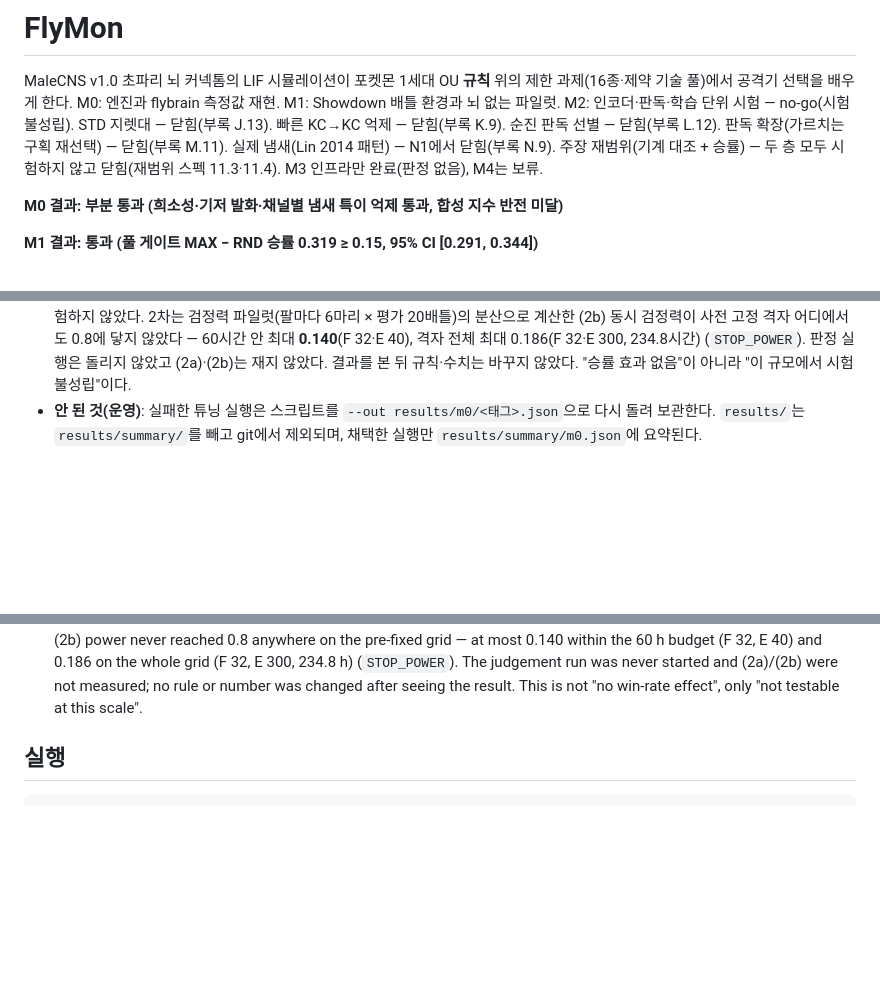
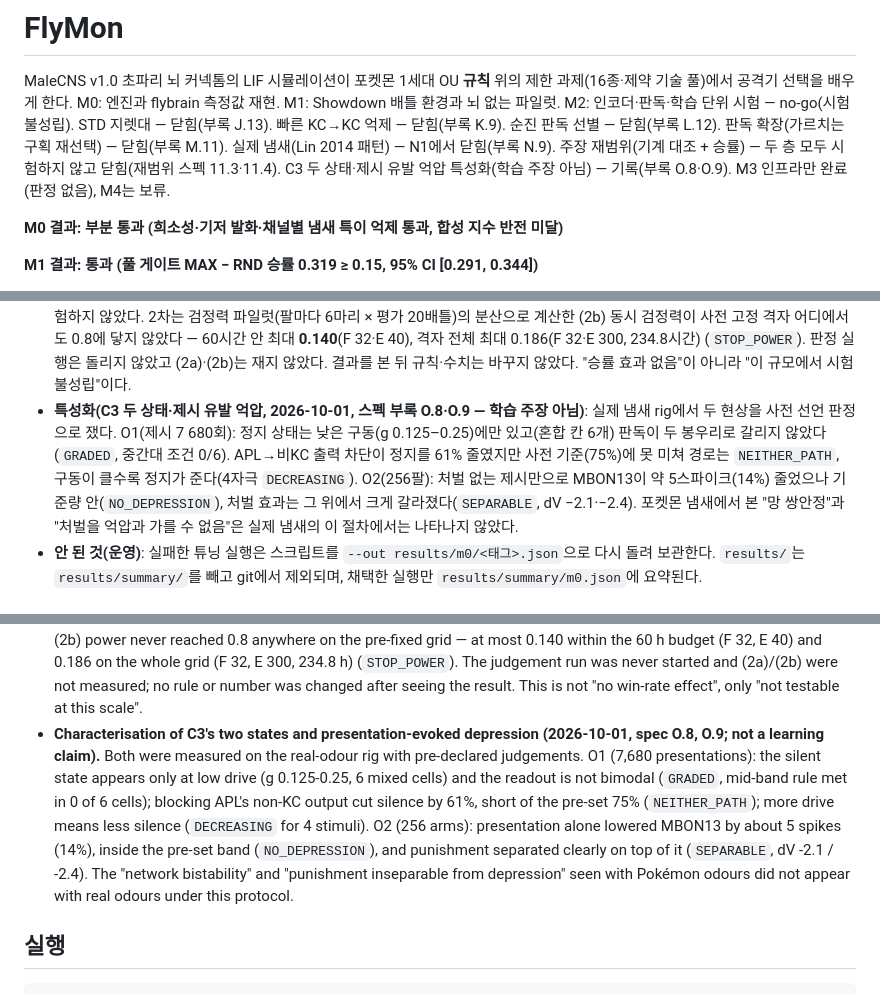
Before and after one commit to lyutvs/flymon, a Markdown page: README.md, 3 parts joined by grey strips. Rendered like a GitHub page; blank space fills up the shorter version.

Commit message:
docs(readme): appendix O ledger (ko/en) — O1 GRADED / NEITHER_PATH / DECREASING, O2 NO_DEPRESSION / SEPARABLE; M2 summary line

```diff
--- a/README.md
+++ b/README.md
@@ -2,7 +2,7 @@
 
 MaleCNS v1.0 초파리 뇌 커넥톰의 LIF 시뮬레이션이 포켓몬 1세대 OU **규칙** 위의 제한 과제(16종·제약 기술 풀)에서 공격기 선택을 배우게 한다.
 M0: 엔진과 flybrain 측정값 재현. M1: Showdown 배틀 환경과 뇌 없는 파일럿.
-M2: 인코더·판독·학습 단위 시험 — no-go(시험 불성립). STD 지렛대 — 닫힘(부록 J.13). 빠른 KC→KC 억제 — 닫힘(부록 K.9). 순진 판독 선별 — 닫힘(부록 L.12). 판독 확장(가르치는 구획 재선택) — 닫힘(부록 M.11). 실제 냄새(Lin 2014 패턴) — N1에서 닫힘(부록 N.9). 주장 재범위(기계 대조 + 승률) — 두 층 모두 시험하지 않고 닫힘(재범위 스펙 11.3·11.4). M3 인프라만 완료(판정 없음), M4는 보류.
+M2: 인코더·판독·학습 단위 시험 — no-go(시험 불성립). STD 지렛대 — 닫힘(부록 J.13). 빠른 KC→KC 억제 — 닫힘(부록 K.9). 순진 판독 선별 — 닫힘(부록 L.12). 판독 확장(가르치는 구획 재선택) — 닫힘(부록 M.11). 실제 냄새(Lin 2014 패턴) — N1에서 닫힘(부록 N.9). 주장 재범위(기계 대조 + 승률) — 두 층 모두 시험하지 않고 닫힘(재범위 스펙 11.3·11.4). C3 두 상태·제시 유발 억압 특성화(학습 주장 아님) — 기록(부록 O.8·O.9). M3 인프라만 완료(판정 없음), M4는 보류.
 
 **M0 결과: 부분 통과 (희소성·기저 발화·채널별 냄새 특이 억제 통과, 합성 지수 반전 미달)**
 
@@ -170,6 +170,10 @@ M2: 인코더·판독·학습 단위 시험 — no-go(시험 불성립). STD 지
   2차는 검정력 파일럿(팔마다 6마리 × 평가 20배틀)의 분산으로 계산한 (2b) 동시 검정력이 사전 고정 격자 어디에서도 0.8에 닿지 않았다 — 60시간 안 최대 **0.140**(F 32·E 40),
   격자 전체 최대 0.186(F 32·E 300, 234.8시간) (`STOP_POWER`). 판정 실행은 돌리지 않았고 (2a)·(2b)는 재지 않았다. 결과를 본 뒤 규칙·수치는 바꾸지 않았다.
   "승률 효과 없음"이 아니라 "이 규모에서 시험 불성립"이다.
+- **특성화(C3 두 상태·제시 유발 억압, 2026-10-01, 스펙 부록 O.8·O.9 — 학습 주장 아님)**: 실제 냄새 rig에서 두 현상을 사전 선언 판정으로 쟀다.
+  O1(제시 7 680회): 정지 상태는 낮은 구동(g 0.125–0.25)에만 있고(혼합 칸 6개) 판독이 두 봉우리로 갈리지 않았다(`GRADED`, 중간대 조건 0/6). APL→비KC 출력 차단이 정지를 61% 줄였지만
+  사전 기준(75%)에 못 미쳐 경로는 `NEITHER_PATH`, 구동이 클수록 정지가 준다(4자극 `DECREASING`). O2(256팔): 처벌 없는 제시만으로 MBON13이 약 5스파이크(14%) 줄었으나 기준량 안(`NO_DEPRESSION`),
+  처벌 효과는 그 위에서 크게 갈라졌다(`SEPARABLE`, dV −2.1·−2.4). 포켓몬 냄새에서 본 "망 쌍안정"과 "처벌을 억압과 가를 수 없음"은 실제 냄새의 이 절차에서는 나타나지 않았다.
 - **안 된 것(운영)**: 실패한 튜닝 실행은 스크립트를 `--out results/m0/<태그>.json`으로 다시 돌려 보관한다.
   `results/`는 `results/summary/`를 빼고 git에서 제외되며, 채택한 실행만 `results/summary/m0.json`에 요약된다.
 
@@ -247,6 +251,14 @@ heuristic coach. The ledger above separates what was measured, what we chose, an
   60 h budget (F 32, E 40) and 0.186 on the whole grid (F 32, E 300, 234.8 h) (`STOP_POWER`). The judgement run was
   never started and (2a)/(2b) were not measured; no rule or number was changed after seeing the result. This is not
   "no win-rate effect", only "not testable at this scale".
+- **Characterisation of C3's two states and presentation-evoked depression (2026-10-01, spec O.8, O.9; not a learning
+  claim).** Both were measured on the real-odour rig with pre-declared judgements. O1 (7,680 presentations): the silent
+  state appears only at low drive (g 0.125-0.25, 6 mixed cells) and the readout is not bimodal (`GRADED`, mid-band rule
+  met in 0 of 6 cells); blocking APL's non-KC output cut silence by 61%, short of the pre-set 75% (`NEITHER_PATH`); more
+  drive means less silence (`DECREASING` for 4 stimuli). O2 (256 arms): presentation alone lowered MBON13 by about 5
+  spikes (14%), inside the pre-set band (`NO_DEPRESSION`), and punishment separated clearly on top of it (`SEPARABLE`,
+  dV -2.1 / -2.4). The "network bistability" and "punishment inseparable from depression" seen with Pokémon odours did
+  not appear with real odours under this protocol.
 
 ## 실행
 
```
